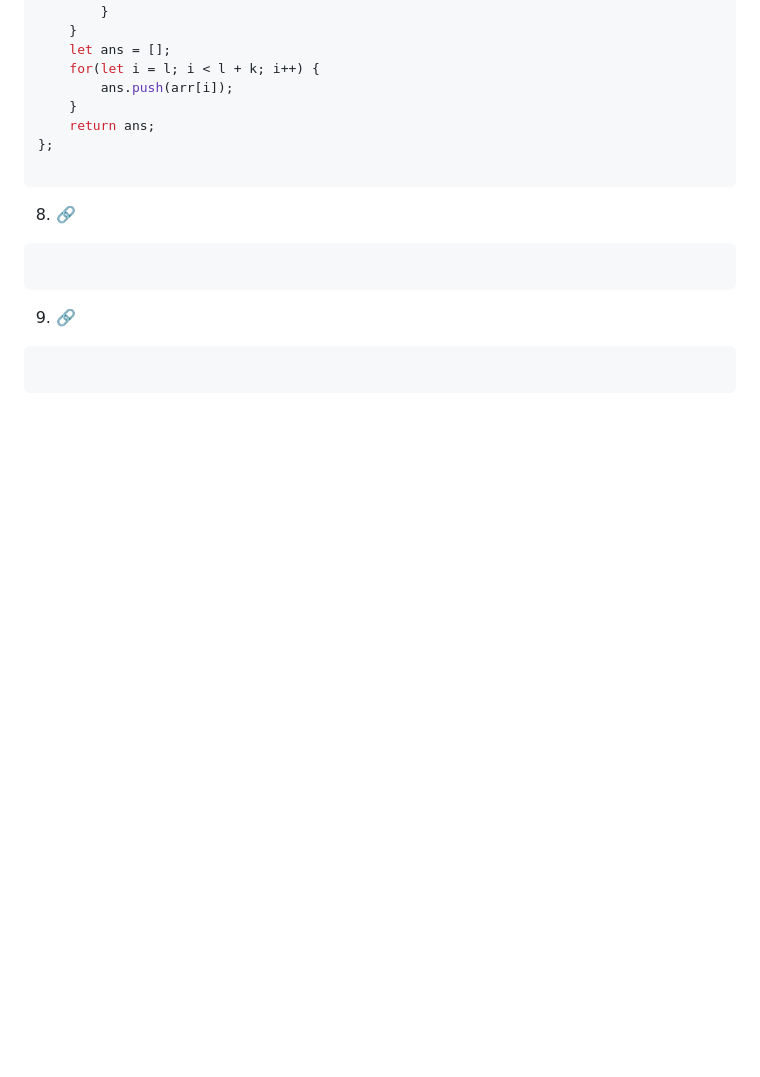
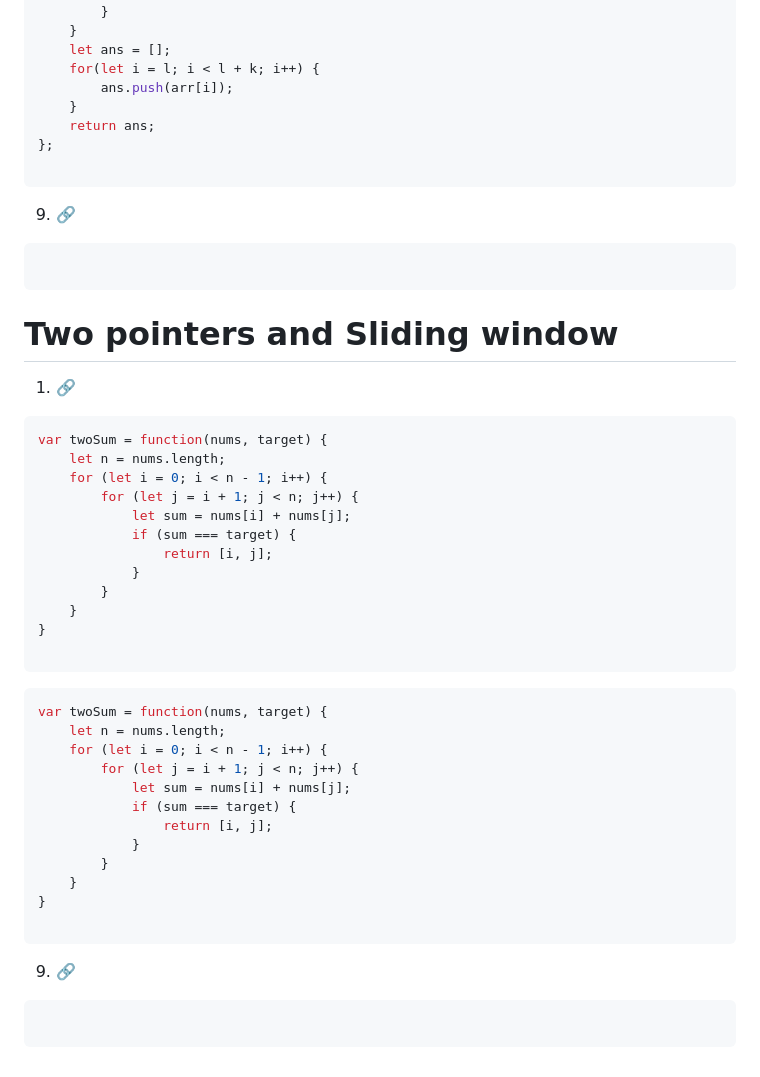
Before and after one commit to omkarmagadumdev/Learning-DSA, a Markdown page: README.md, the part around the change. GitHub-like rendering; blank space fills up the shorter version.

Commit message:
feat(dsa): implement two sum using brute force pair checking

````diff
--- a/README.md
+++ b/README.md
@@ -2277,11 +2277,42 @@ var findClosestElements = function(arr, k, x) {
 };
 
 ```
-8. [🔗]()
-```js
-
-```
 9. [🔗]()
 ```js
-
-```
+```
+
+# Two pointers and Sliding window
+1. [🔗]()
+```js
+var twoSum = function(nums, target) {
+    let n = nums.length;
+    for (let i = 0; i < n - 1; i++) {
+        for (let j = i + 1; j < n; j++) {
+            let sum = nums[i] + nums[j];
+            if (sum === target) {
+                return [i, j];
+            }
+        }
+    }
+}
+
+```
+
+```js
+var twoSum = function(nums, target) {
+    let n = nums.length;
+    for (let i = 0; i < n - 1; i++) {
+        for (let j = i + 1; j < n; j++) {
+            let sum = nums[i] + nums[j];
+            if (sum === target) {
+                return [i, j];
+            }
+        }
+    }
+}
+
+```
+9. [🔗]()
+```js
+
+```
````
